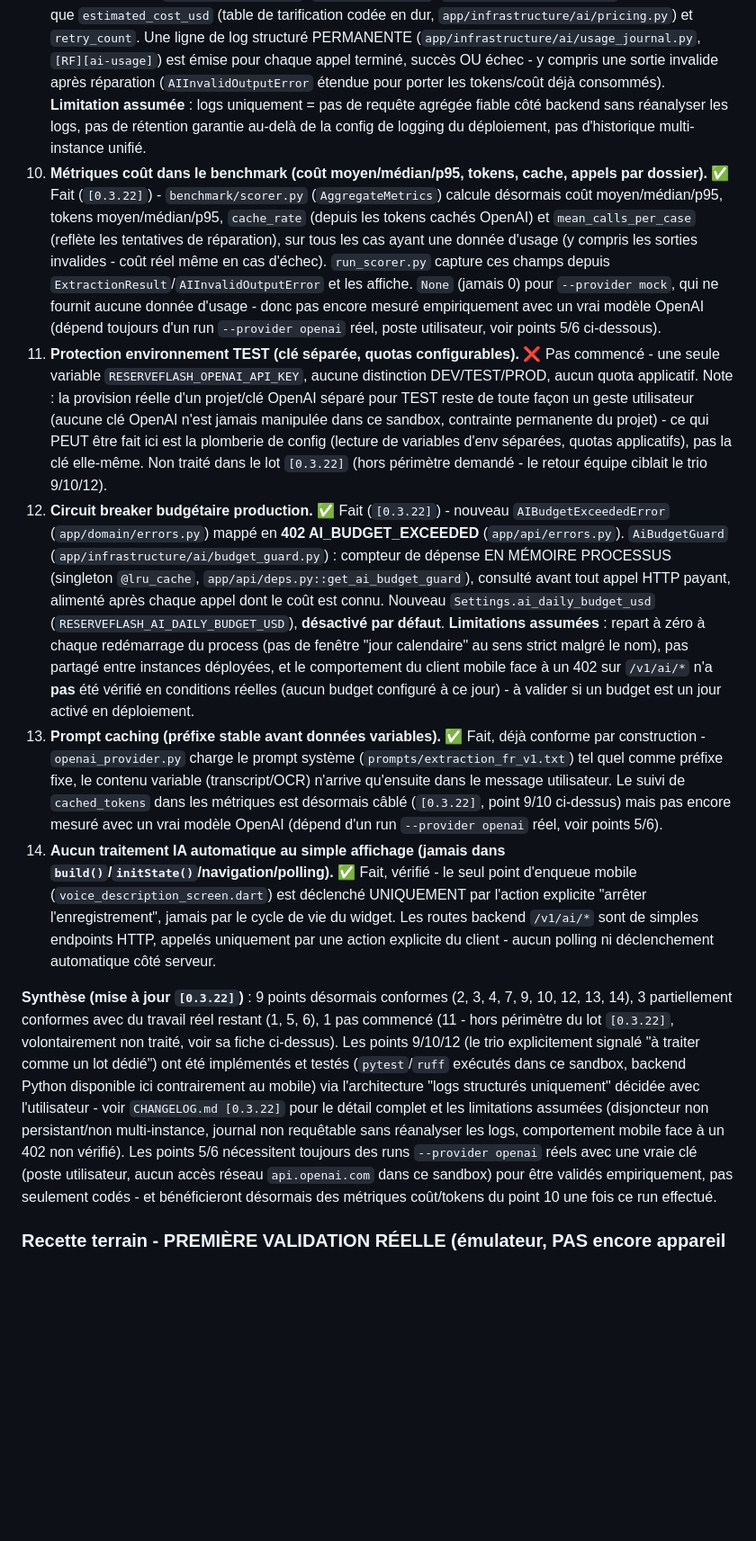
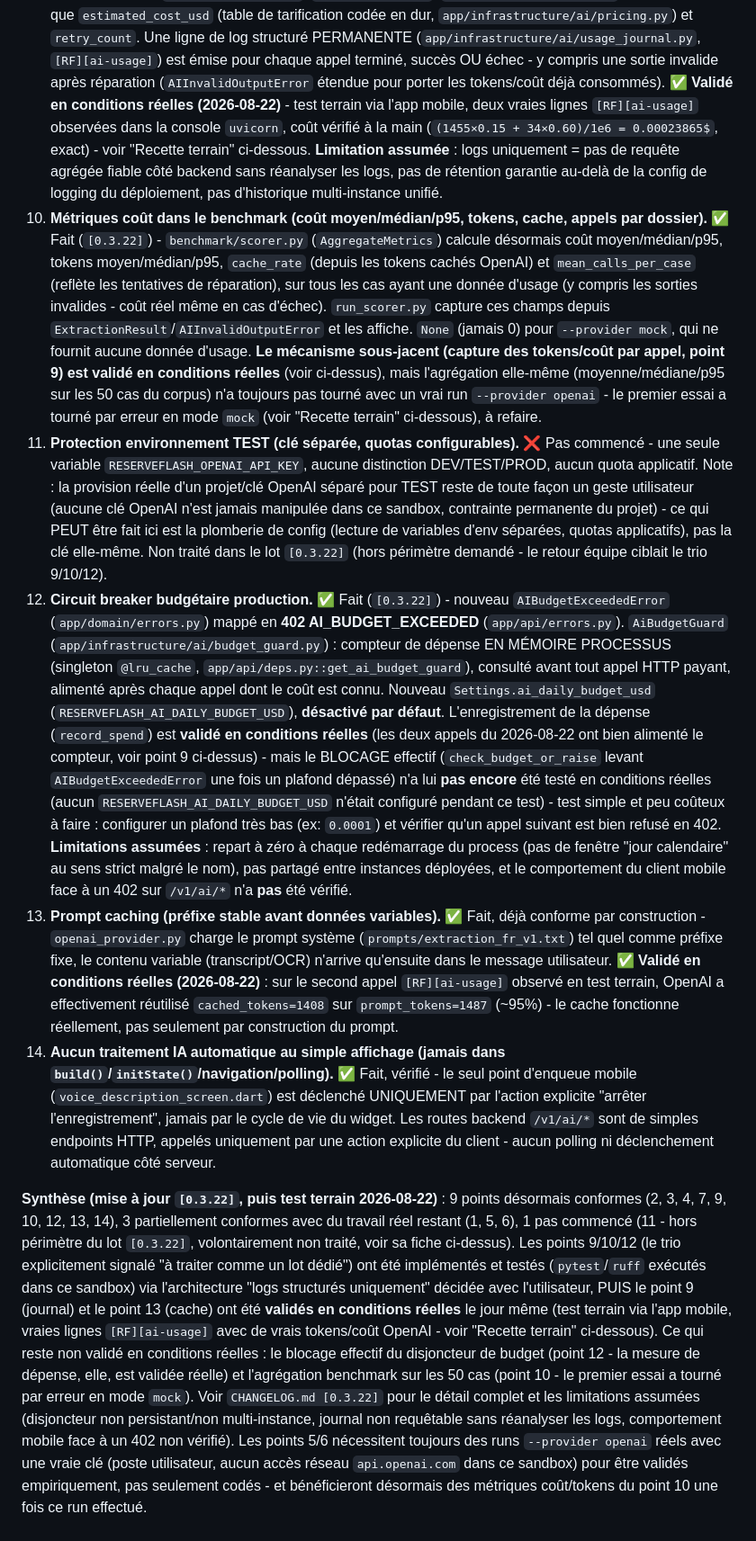
Before and after one commit to TCMM05/reserveflash, a Markdown page: docs/GATE_R2_STATUS.md, the part around one of its changes. Shown at 90% size. Rendered like a GitHub page; blank space fills up the shorter version.

```diff
--- a/docs/GATE_R2_STATUS.md
+++ b/docs/GATE_R2_STATUS.md
@@ -383,10 +383,14 @@ dans le code cité, jamais "je pense que c'est fait".
    structuré PERMANENTE (`app/infrastructure/ai/usage_journal.py`,
    `[RF][ai-usage]`) est émise pour chaque appel terminé, succès OU échec -
    y compris une sortie invalide après réparation (`AIInvalidOutputError`
-   étendue pour porter les tokens/coût déjà consommés). **Limitation
-   assumée** : logs uniquement = pas de requête agrégée fiable côté backend
-   sans réanalyser les logs, pas de rétention garantie au-delà de la config
-   de logging du déploiement, pas d'historique multi-instance unifié.
+   étendue pour porter les tokens/coût déjà consommés). **✅ Validé en
+   conditions réelles (2026-08-22)** - test terrain via l'app mobile, deux
+   vraies lignes `[RF][ai-usage]` observées dans la console `uvicorn`, coût
+   vérifié à la main (`(1455×0.15 + 34×0.60)/1e6 = 0.00023865$`, exact) -
+   voir "Recette terrain" ci-dessous. **Limitation assumée** : logs
+   uniquement = pas de requête agrégée fiable côté backend sans réanalyser
+   les logs, pas de rétention garantie au-delà de la config de logging du
+   déploiement, pas d'historique multi-instance unifié.
 10. **Métriques coût dans le benchmark (coût moyen/médian/p95, tokens,
     cache, appels par dossier).** ✅ Fait (`[0.3.22]`) - `benchmark/scorer.py`
     (`AggregateMetrics`) calcule désormais coût moyen/médian/p95, tokens
@@ -396,9 +400,12 @@ dans le code cité, jamais "je pense que c'est fait".
     coût réel même en cas d'échec). `run_scorer.py` capture ces champs
     depuis `ExtractionResult`/`AIInvalidOutputError` et les affiche. `None`
     (jamais 0) pour `--provider mock`, qui ne fournit aucune donnée
-    d'usage - donc pas encore mesuré empiriquement avec un vrai modèle
-    OpenAI (dépend toujours d'un run `--provider openai` réel, poste
-    utilisateur, voir points 5/6 ci-dessous).
+    d'usage. **Le mécanisme sous-jacent (capture des tokens/coût par appel,
+    point 9) est validé en conditions réelles** (voir ci-dessus), mais
+    l'agrégation elle-même (moyenne/médiane/p95 sur les 50 cas du corpus)
+    n'a toujours pas tourné avec un vrai run `--provider openai` - le
+    premier essai a tourné par erreur en mode `mock` (voir "Recette
+    terrain" ci-dessous), à refaire.
 11. **Protection environnement TEST (clé séparée, quotas configurables).**
     ❌ Pas commencé - une seule variable `RESERVEFLASH_OPENAI_API_KEY`,
     aucune distinction DEV/TEST/PROD, aucun quota applicatif. Note : la
@@ -416,21 +423,28 @@ dans le code cité, jamais "je pense que c'est fait".
     MÉMOIRE PROCESSUS (singleton `@lru_cache`, `app/api/deps.py::get_ai_budget_guard`),
     consulté avant tout appel HTTP payant, alimenté après chaque appel dont
     le coût est connu. Nouveau `Settings.ai_daily_budget_usd`
-    (`RESERVEFLASH_AI_DAILY_BUDGET_USD`), **désactivé par défaut**. **Limitations
-    assumées** : repart à zéro à chaque redémarrage du process (pas de
-    fenêtre "jour calendaire" au sens strict malgré le nom), pas partagé
-    entre instances déployées, et le comportement du client mobile face à
-    un 402 sur `/v1/ai/*` n'a **pas** été vérifié en conditions réelles
-    (aucun budget configuré à ce jour) - à valider si un budget est un jour
-    activé en déploiement.
+    (`RESERVEFLASH_AI_DAILY_BUDGET_USD`), **désactivé par défaut**.
+    L'enregistrement de la dépense (`record_spend`) est **validé en
+    conditions réelles** (les deux appels du 2026-08-22 ont bien alimenté le
+    compteur, voir point 9 ci-dessus) - mais le BLOCAGE effectif
+    (`check_budget_or_raise` levant `AIBudgetExceededError` une fois un
+    plafond dépassé) n'a lui **pas encore** été testé en conditions réelles
+    (aucun `RESERVEFLASH_AI_DAILY_BUDGET_USD` n'était configuré pendant ce
+    test) - test simple et peu coûteux à faire : configurer un plafond très
+    bas (ex: `0.0001`) et vérifier qu'un appel suivant est bien refusé en
+    402. **Limitations assumées** : repart à zéro à chaque redémarrage du
+    process (pas de fenêtre "jour calendaire" au sens strict malgré le
+    nom), pas partagé entre instances déployées, et le comportement du
+    client mobile face à un 402 sur `/v1/ai/*` n'a **pas** été vérifié.
 13. **Prompt caching (préfixe stable avant données variables).** ✅ Fait,
     déjà conforme par construction - `openai_provider.py` charge le prompt
     système (`prompts/extraction_fr_v1.txt`) tel quel comme préfixe fixe, le
     contenu variable (transcript/OCR) n'arrive qu'ensuite dans le message
-    utilisateur. Le suivi de `cached_tokens` dans les métriques est
-    désormais câblé (`[0.3.22]`, point 9/10 ci-dessus) mais pas encore
-    mesuré avec un vrai modèle OpenAI (dépend d'un run `--provider openai`
-    réel, voir points 5/6).
+    utilisateur. **✅ Validé en conditions réelles (2026-08-22)** : sur le
+    second appel `[RF][ai-usage]` observé en test terrain, OpenAI a
+    effectivement réutilisé `cached_tokens=1408` sur `prompt_tokens=1487`
+    (~95%) - le cache fonctionne réellement, pas seulement par construction
+    du prompt.
 14. **Aucun traitement IA automatique au simple affichage (jamais dans
     `build()`/`initState()`/navigation/polling).** ✅ Fait, vérifié - le seul
     point d'enqueue mobile (`voice_description_screen.dart`) est déclenché
@@ -439,17 +453,24 @@ dans le code cité, jamais "je pense que c'est fait".
     endpoints HTTP, appelés uniquement par une action explicite du client -
     aucun polling ni déclenchement automatique côté serveur.
 
-**Synthèse (mise à jour `[0.3.22]`)** : 9 points désormais conformes (2, 3,
-4, 7, 9, 10, 12, 13, 14), 3 partiellement conformes avec du travail réel
-restant (1, 5, 6), 1 pas commencé (11 - hors périmètre du lot `[0.3.22]`,
-volontairement non traité, voir sa fiche ci-dessus). Les points 9/10/12
-(le trio explicitement signalé "à traiter comme un lot dédié") ont été
-implémentés et testés (`pytest`/`ruff` exécutés dans ce sandbox, backend
-Python disponible ici contrairement au mobile) via l'architecture "logs
-structurés uniquement" décidée avec l'utilisateur - voir `CHANGELOG.md
-[0.3.22]` pour le détail complet et les limitations assumées (disjoncteur
-non persistant/non multi-instance, journal non requêtable sans réanalyser
-les logs, comportement mobile face à un 402 non vérifié). Les points 5/6
+**Synthèse (mise à jour `[0.3.22]`, puis test terrain 2026-08-22)** : 9
+points désormais conformes (2, 3, 4, 7, 9, 10, 12, 13, 14), 3 partiellement
+conformes avec du travail réel restant (1, 5, 6), 1 pas commencé (11 - hors
+périmètre du lot `[0.3.22]`, volontairement non traité, voir sa fiche
+ci-dessus). Les points 9/10/12 (le trio explicitement signalé "à traiter
+comme un lot dédié") ont été implémentés et testés (`pytest`/`ruff`
+exécutés dans ce sandbox) via l'architecture "logs structurés uniquement"
+décidée avec l'utilisateur, PUIS le point 9 (journal) et le point 13 (cache)
+ont été **validés en conditions réelles** le jour même (test terrain via
+l'app mobile, vraies lignes `[RF][ai-usage]` avec de vrais tokens/coût
+OpenAI - voir "Recette terrain" ci-dessous). Ce qui reste non validé en
+conditions réelles : le blocage effectif du disjoncteur de budget (point
+12 - la mesure de dépense, elle, est validée réelle) et l'agrégation
+benchmark sur les 50 cas (point 10 - le premier essai a tourné par erreur
+en mode `mock`). Voir `CHANGELOG.md [0.3.22]` pour le détail complet et les
+limitations assumées (disjoncteur non persistant/non multi-instance,
+journal non requêtable sans réanalyser les logs, comportement mobile face
+à un 402 non vérifié). Les points 5/6
 nécessitent toujours des runs `--provider openai` réels avec une vraie clé
 (poste utilisateur, aucun accès réseau `api.openai.com` dans ce sandbox)
 pour être validés empiriquement, pas seulement codés - et bénéficieront
```
Also changed, not shown: other parts of docs/GATE_R2_STATUS.md (+28 -9 lines), CHANGELOG.md (+42 -0 lines).
